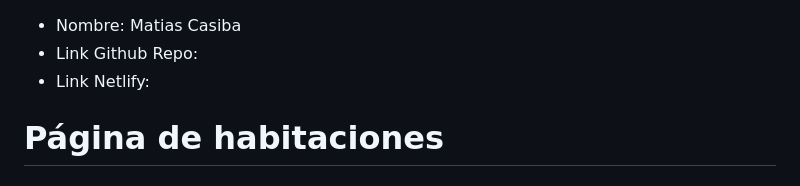
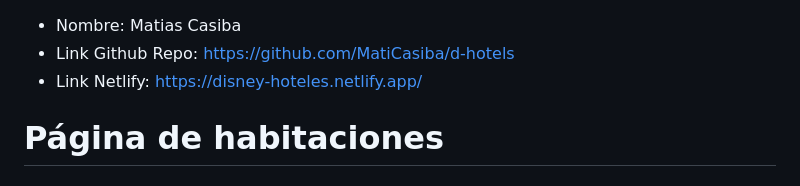
Before and after one commit to MatiCasiba/d-hotels, a Markdown page: README.md, the part around the change. Drawn GitHub-style.

Commit message:
Agregué link de github repo y netlify

```diff
--- a/README.md
+++ b/README.md
@@ -1,6 +1,6 @@
 * Nombre: Matias Casiba
-* Link Github Repo:
-* Link Netlify:
+* Link Github Repo: https://github.com/MatiCasiba/d-hotels
+* Link Netlify: https://disney-hoteles.netlify.app/
 
 # Página de habitaciones
 
```
